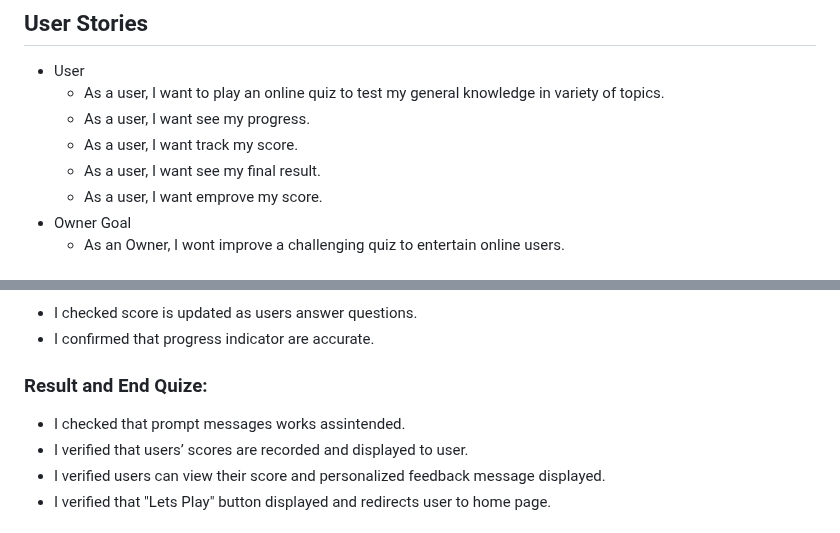
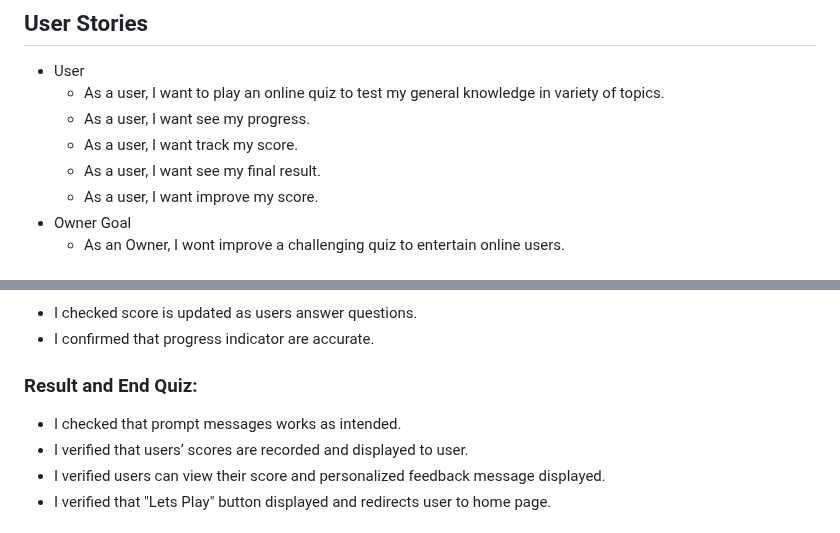
Before and after one commit to AleksandrDenis/PP2-Quiz-Game, a Markdown page: README.md, 2 parts joined by grey strips. Rendered like a GitHub page.

Commit message:
docs: fix typos in  README.md

```diff
--- a/README.md
+++ b/README.md
@@ -68,7 +68,7 @@ Quiz consists of 21 questions from the following categories:
   * As a user, I want see my progress.
   * As a user, I want track my score.
   * As a user, I want see my final result.
-  * As a user, I want emprove my score.
+  * As a user, I want improve my score.
 * Owner Goal
   * As an Owner, I wont improve a challenging quiz to entertain online users.
 
@@ -218,8 +218,8 @@ Screen Size | Device
 ### Score Tracking and Progress:
 * I checked score is updated as users answer questions.
 * I confirmed that progress indicator are accurate.
-### Result and End Quize:
-* I checked that prompt messages works assintended.
+### Result and End Quiz:
+* I checked that prompt messages works as intended.
 * I verified that users’ scores are recorded and displayed to user.
 * I verified users can view their score and personalized feedback message displayed.
 * I verified that "Lets Play" button displayed and redirects user to home page.
```
